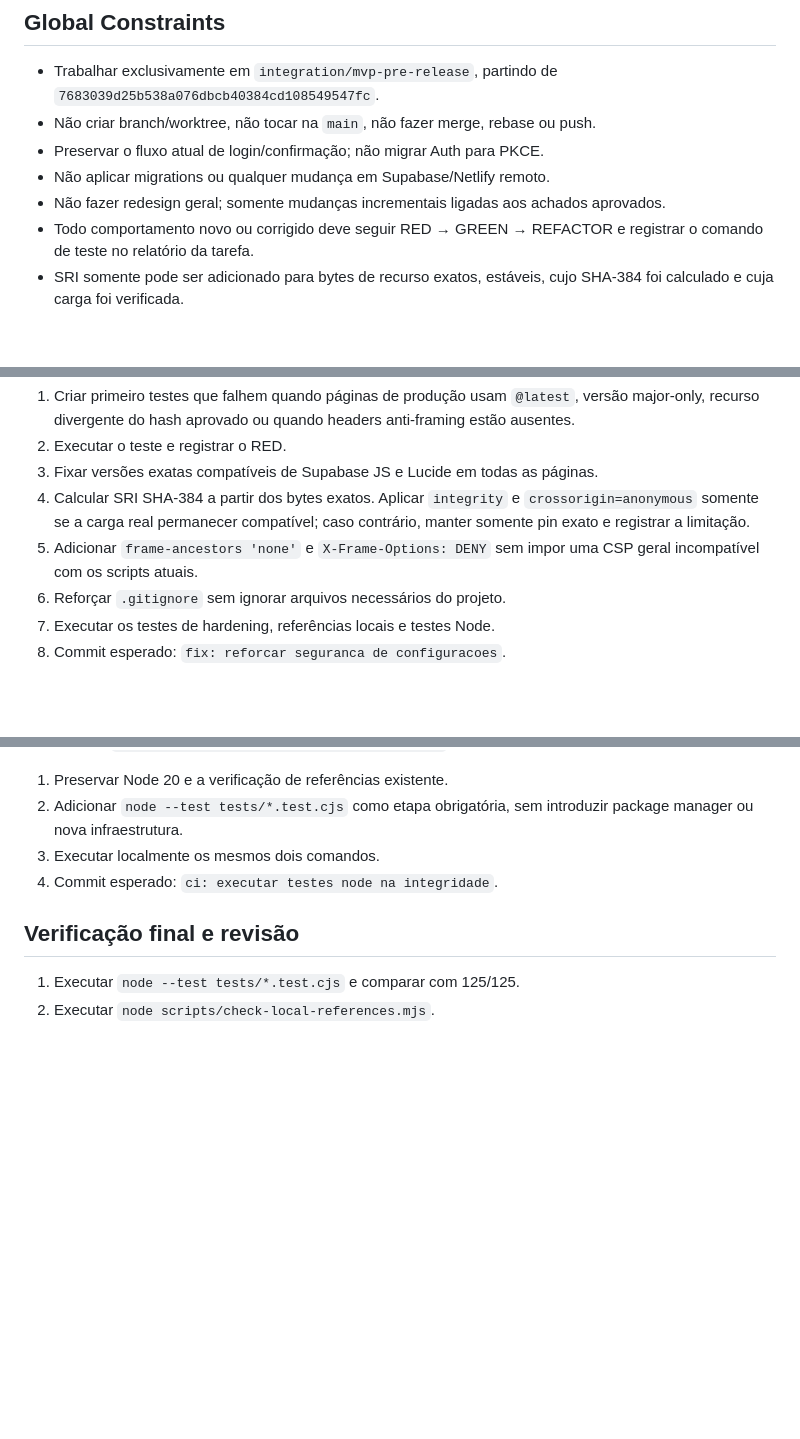
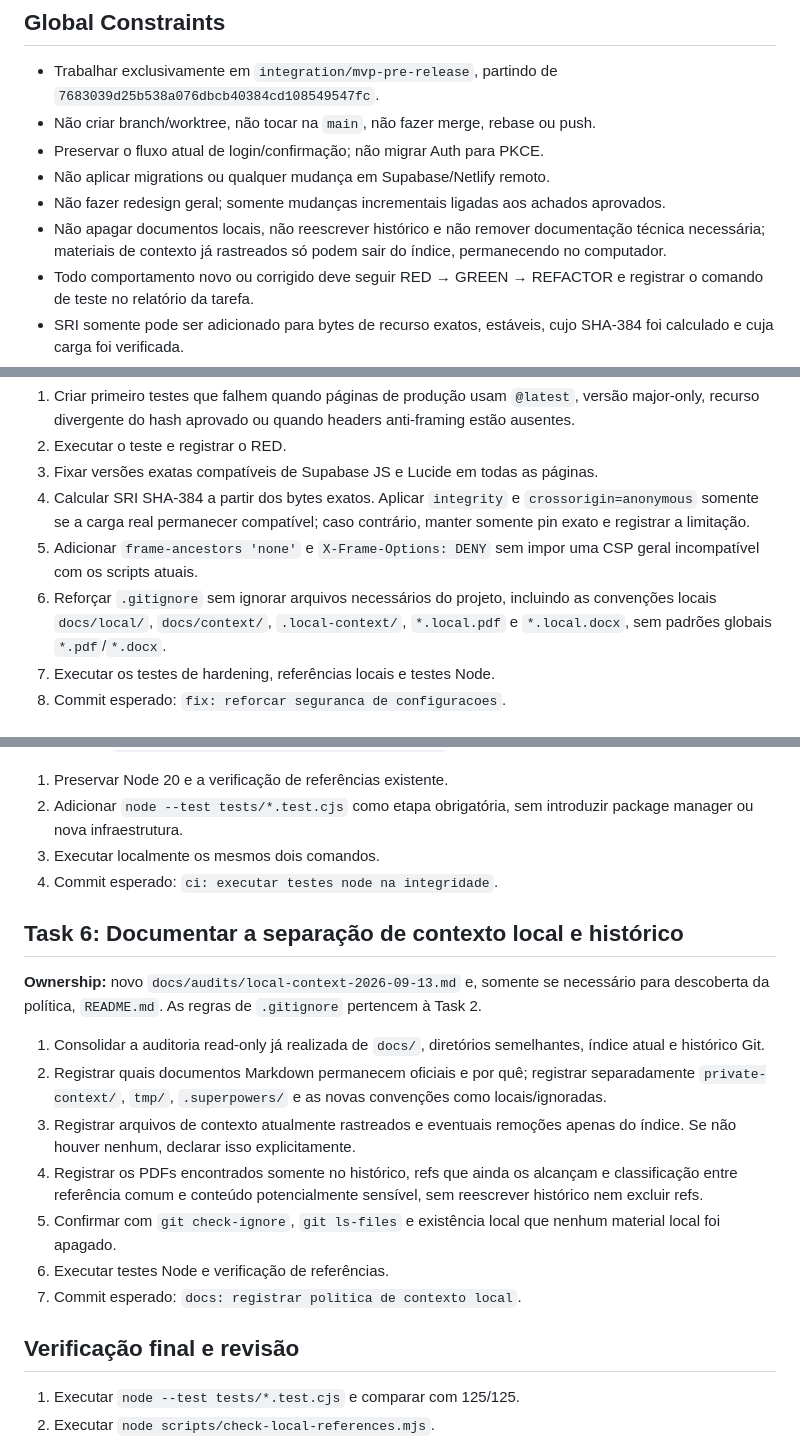
Before and after one commit to Breno-401/unicheck, a Markdown page: docs/plans/2026-09-13-mvp-pre-release-polish.md, 3 parts joined by grey strips. Drawn GitHub-style; blank space fills up the shorter version.

Commit message:
docs: ampliar plano com politica de contexto local

```diff
--- a/docs/plans/2026-09-13-mvp-pre-release-polish.md
+++ b/docs/plans/2026-09-13-mvp-pre-release-polish.md
@@ -9,6 +9,7 @@
 - Preservar o fluxo atual de login/confirmação; não migrar Auth para PKCE.
 - Não aplicar migrations ou qualquer mudança em Supabase/Netlify remoto.
 - Não fazer redesign geral; somente mudanças incrementais ligadas aos achados aprovados.
+- Não apagar documentos locais, não reescrever histórico e não remover documentação técnica necessária; materiais de contexto já rastreados só podem sair do índice, permanecendo no computador.
 - Todo comportamento novo ou corrigido deve seguir RED → GREEN → REFACTOR e registrar o comando de teste no relatório da tarefa.
 - SRI somente pode ser adicionado para bytes de recurso exatos, estáveis, cujo SHA-384 foi calculado e cuja carga foi verificada.
 - Commits devem ser pequenos, semânticos e permanecer somente na branch autorizada.
@@ -37,7 +38,7 @@
 3. Fixar versões exatas compatíveis de Supabase JS e Lucide em todas as páginas.
 4. Calcular SRI SHA-384 a partir dos bytes exatos. Aplicar `integrity` e `crossorigin=anonymous` somente se a carga real permanecer compatível; caso contrário, manter somente pin exato e registrar a limitação.
 5. Adicionar `frame-ancestors 'none'` e `X-Frame-Options: DENY` sem impor uma CSP geral incompatível com os scripts atuais.
-6. Reforçar `.gitignore` sem ignorar arquivos necessários do projeto.
+6. Reforçar `.gitignore` sem ignorar arquivos necessários do projeto, incluindo as convenções locais `docs/local/`, `docs/context/`, `.local-context/`, `*.local.pdf` e `*.local.docx`, sem padrões globais `*.pdf`/`*.docx`.
 7. Executar os testes de hardening, referências locais e testes Node.
 8. Commit esperado: `fix: reforcar seguranca de configuracoes`.
 
@@ -74,6 +75,18 @@
 3. Executar localmente os mesmos dois comandos.
 4. Commit esperado: `ci: executar testes node na integridade`.
 
+## Task 6: Documentar a separação de contexto local e histórico
+
+**Ownership:** novo `docs/audits/local-context-2026-09-13.md` e, somente se necessário para descoberta da política, `README.md`. As regras de `.gitignore` pertencem à Task 2.
+
+1. Consolidar a auditoria read-only já realizada de `docs/`, diretórios semelhantes, índice atual e histórico Git.
+2. Registrar quais documentos Markdown permanecem oficiais e por quê; registrar separadamente `private-context/`, `tmp/`, `.superpowers/` e as novas convenções como locais/ignoradas.
+3. Registrar arquivos de contexto atualmente rastreados e eventuais remoções apenas do índice. Se não houver nenhum, declarar isso explicitamente.
+4. Registrar os PDFs encontrados somente no histórico, refs que ainda os alcançam e classificação entre referência comum e conteúdo potencialmente sensível, sem reescrever histórico nem excluir refs.
+5. Confirmar com `git check-ignore`, `git ls-files` e existência local que nenhum material local foi apagado.
+6. Executar testes Node e verificação de referências.
+7. Commit esperado: `docs: registrar politica de contexto local`.
+
 ## Verificação final e revisão
 
 1. Executar `node --test tests/*.test.cjs` e comparar com 125/125.
```
Also changed, not shown: docs/plans/2026-09-13-mvp-pre-release-polish-design.md (+7 -1 lines).
